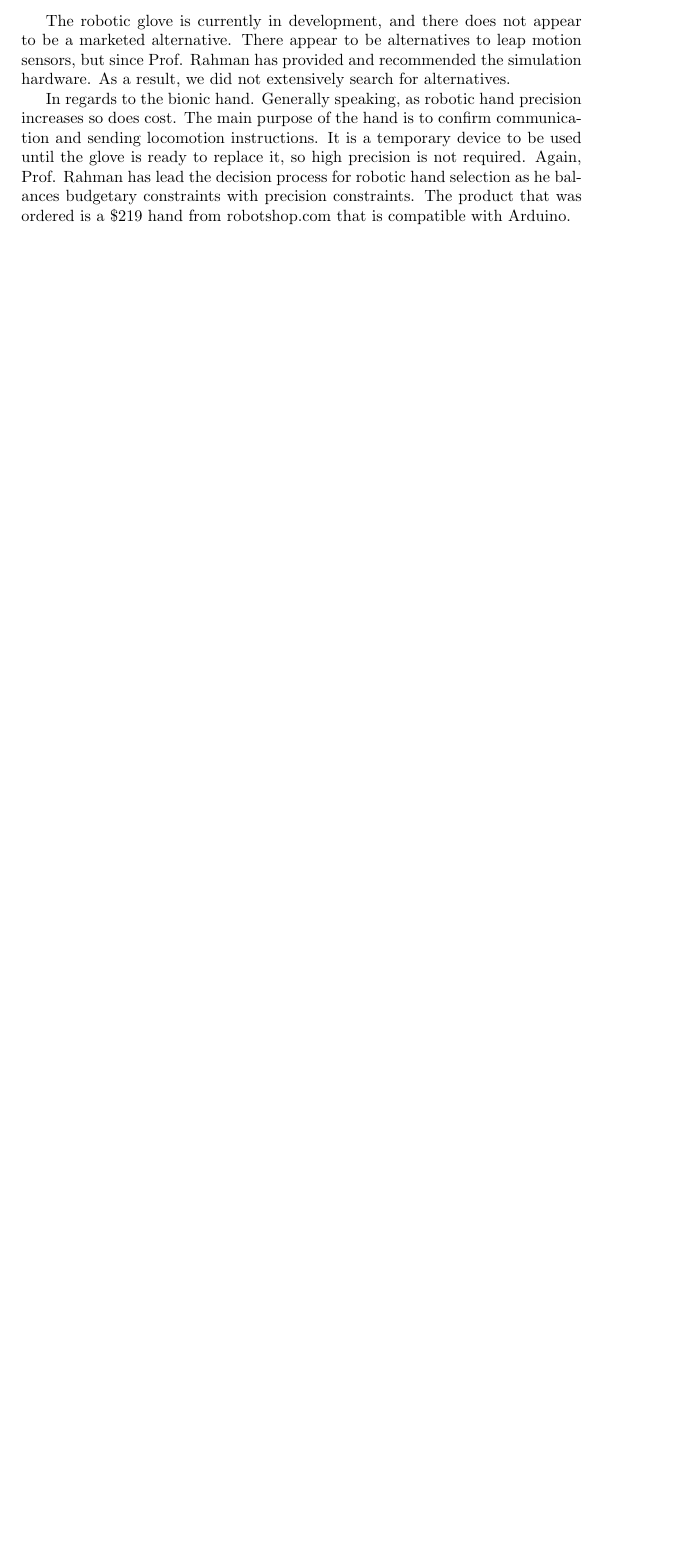
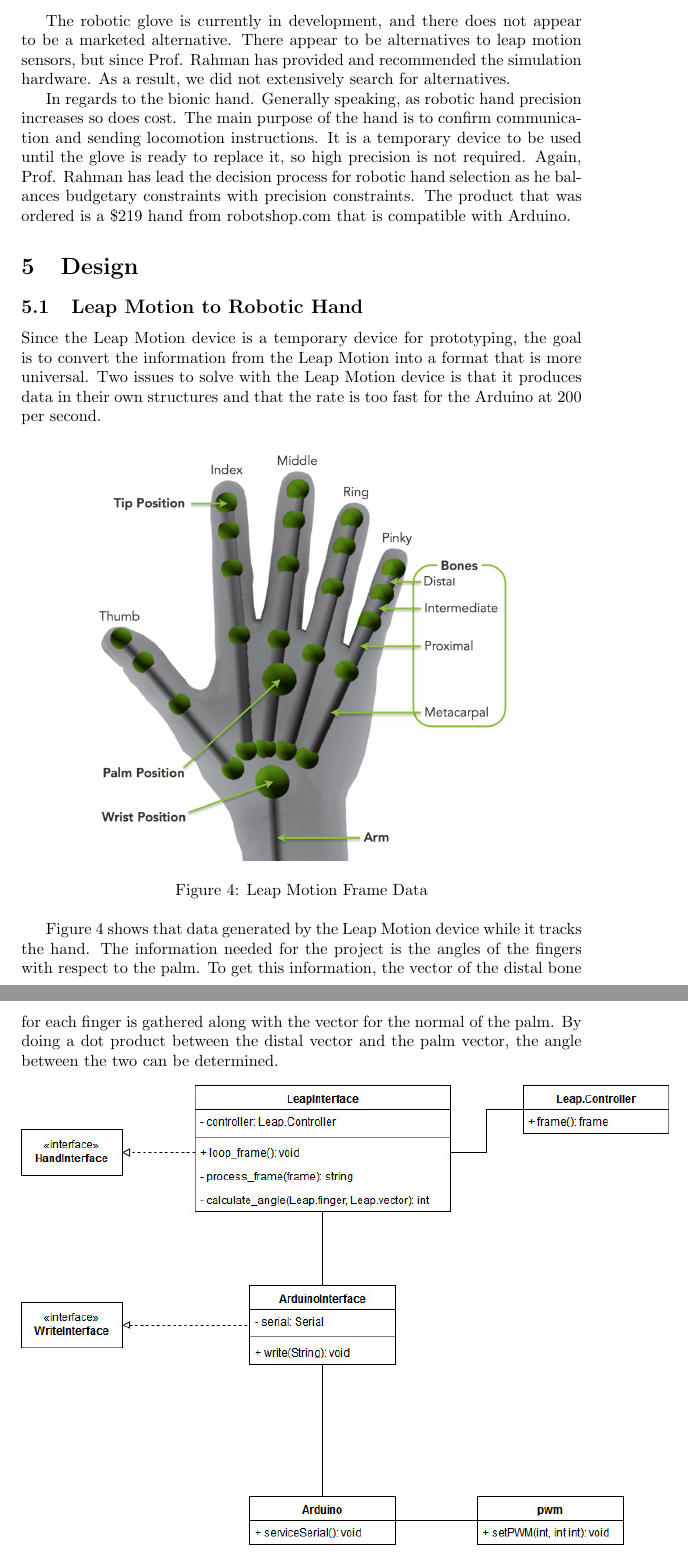
Before and after one commit to bsheps/hand-rehab, a LaTeX document (Initial_project_report.tex): part of page 4 of 4 before the commit and two parts of pages 4 and 5 of 6 after it, the two joined at a grey line, cut so that both start at the same text, the shorter picture padded with empty space. Compiled offline with pdfLaTeX.

Commit message:
Design details from Leap Motion to hand

```diff
--- a/Initial_project_report.tex
+++ b/Initial_project_report.tex
@@ -64,3 +64,19 @@ The main change is the removal of the robotic glove. The glove has not been prod
 
         In regards to the bionic hand. Generally speaking, as robotic hand precision increases so does cost. The main purpose of the hand is to confirm communication and sending locomotion instructions. It is a temporary device to be used until the glove is ready to replace it, so high precision is not required.  Again, Prof. Rahman has lead the decision process for robotic hand selection as he balances budgetary constraints with precision constraints. The product that was ordered is a \$219 hand from robotshop.com that is compatible with Arduino.
 
+\section{Design}
+
+        \subsection{Leap Motion to Robotic Hand}
+        Since the Leap Motion device is a temporary device for prototyping, the goal is to convert the information from the Leap Motion into a format that is more universal. Two issues to solve with the Leap Motion device is that it produces data in their own structures and that the rate is too fast for the Arduino at 200 per second.
+        \begin{figure}[h]
+         \centering
+         \includegraphics[width=90mm, scale=0.2]{hand-hierarchy-1024x1024}
+         \caption{Leap Motion Frame Data}
+        \end{figure}
+
+        Figure 4  shows that data generated by the Leap Motion device while it tracks the hand. The information needed for the project is the angles of the fingers with respect to the palm. To get this information, the vector of the distal bone for each finger is gathered along with the vector for the normal of the palm. By doing a dot product between the distal vector and the palm vector, the angle between the two can be determined.
+        \begin{figure}[h]
+         \centering
+         \includegraphics[width=140mm, scale=1]{LeapMotionArduinoERD}
+         \caption{Leap Motion to Arduino}
+        \end{figure}
```
Also changed, not shown: Initial_project_report.pdf, LeapMotionArduinoERD.jpg (added), hand-hierarchy-1024x1024.png (added), Initial_project_report.tex (7 more changed lines), 1 other file.
